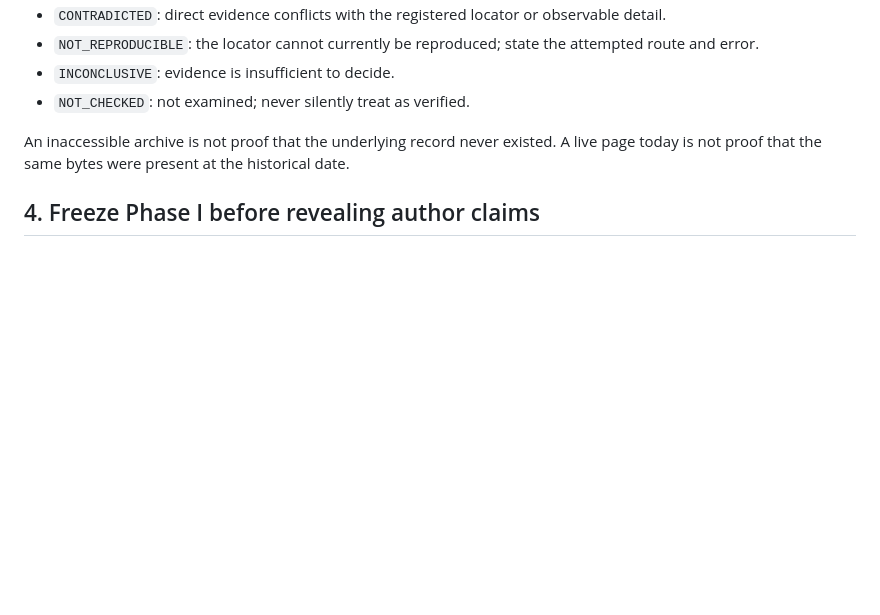
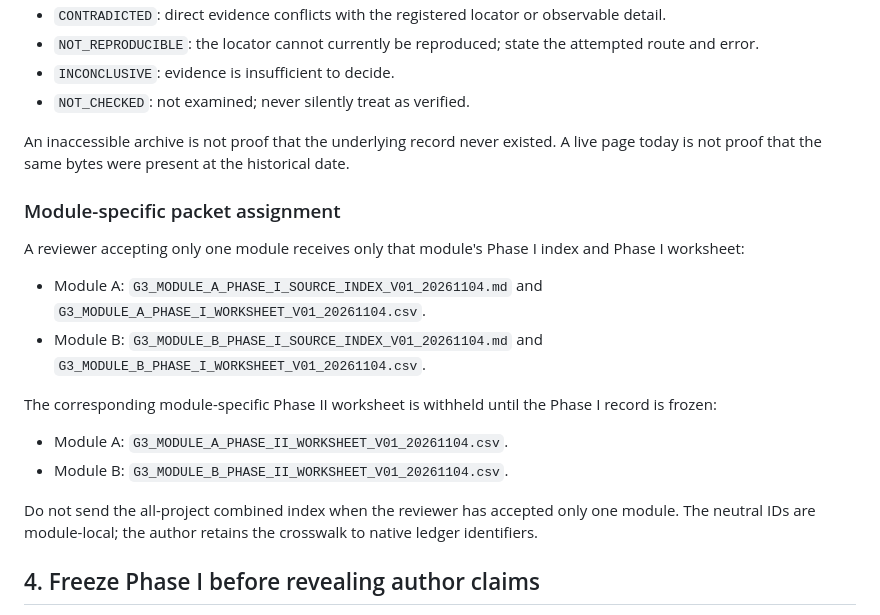
Before and after one commit to GBX-Max1220/maxguo.dev, a Markdown page: docs/critical-inquiry/G3_INDEPENDENT_REVIEW_PROTOCOL_V01_20261104.md, the part around the change. GitHub-like rendering; blank space fills up the shorter version.

Commit message:
docs(research): add module-specific reviewer packet instructions

```diff
--- a/docs/critical-inquiry/G3_INDEPENDENT_REVIEW_PROTOCOL_V01_20261104.md
+++ b/docs/critical-inquiry/G3_INDEPENDENT_REVIEW_PROTOCOL_V01_20261104.md
@@ -62,6 +62,18 @@ Do not convert a page's displayed date into a verified first-publication timesta
 - `NOT_CHECKED`: not examined; never silently treat as verified.
 
 An inaccessible archive is not proof that the underlying record never existed. A live page today is not proof that the same bytes were present at the historical date.
+
+### Module-specific packet assignment
+
+A reviewer accepting only one module receives only that module's Phase I index and Phase I worksheet:
+- Module A: `G3_MODULE_A_PHASE_I_SOURCE_INDEX_V01_20261104.md` and `G3_MODULE_A_PHASE_I_WORKSHEET_V01_20261104.csv`.
+- Module B: `G3_MODULE_B_PHASE_I_SOURCE_INDEX_V01_20261104.md` and `G3_MODULE_B_PHASE_I_WORKSHEET_V01_20261104.csv`.
+
+The corresponding module-specific Phase II worksheet is withheld until the Phase I record is frozen:
+- Module A: `G3_MODULE_A_PHASE_II_WORKSHEET_V01_20261104.csv`.
+- Module B: `G3_MODULE_B_PHASE_II_WORKSHEET_V01_20261104.csv`.
+
+Do not send the all-project combined index when the reviewer has accepted only one module. The neutral IDs are module-local; the author retains the crosswalk to native ledger identifiers.
 
 ## 4. Freeze Phase I before revealing author claims
 
```
